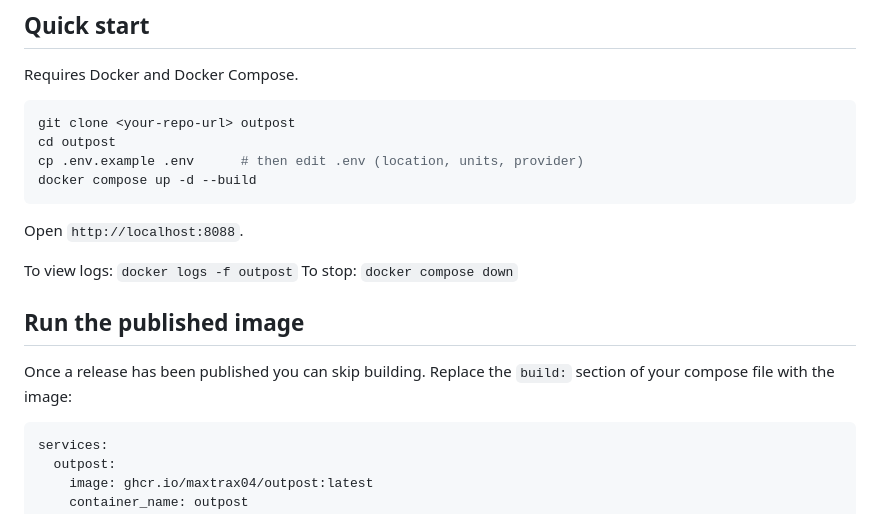
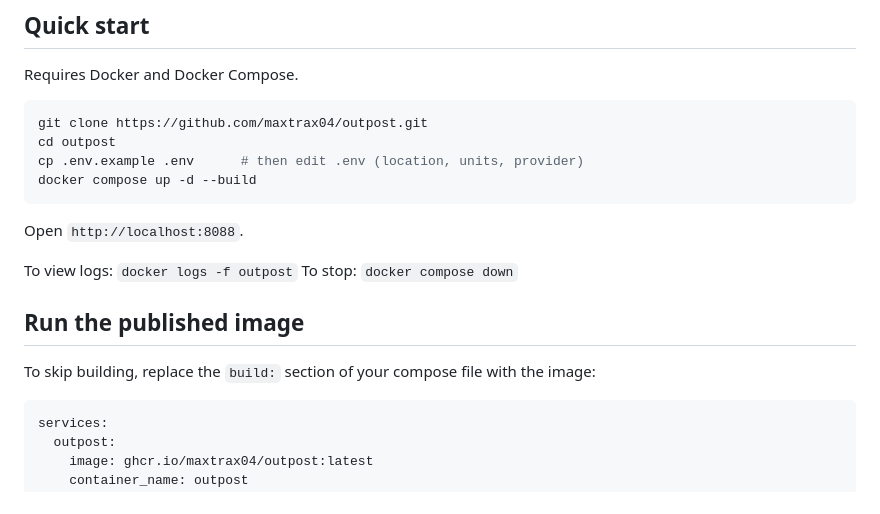
Before and after one commit to maxtrax04/outpost, a Markdown page: README.md, the part around the change. GitHub-like rendering.

Commit message:
README: use the real clone URL in Quick start (#53)
Replace the <your-repo-url> placeholder with the repository's HTTPS URL,
and drop the 'once a release has been published' wording now that
releases exist.

Co-authored-by: Claude Opus 5.5 <noreply@anthropic.com>

````diff
--- a/README.md
+++ b/README.md
@@ -23,7 +23,7 @@ A self-hosted dashboard platform for weather, alerts, sensors, power monitoring,
 Requires Docker and Docker Compose.
 
 ```bash
-git clone <your-repo-url> outpost
+git clone https://github.com/maxtrax04/outpost.git
 cd outpost
 cp .env.example .env      # then edit .env (location, units, provider)
 docker compose up -d --build
@@ -36,7 +36,7 @@ To stop: `docker compose down`
 
 ## Run the published image
 
-Once a release has been published you can skip building. Replace the `build:` section of your compose file with the image:
+To skip building, replace the `build:` section of your compose file with the image:
 
 ```yaml
 services:
````
